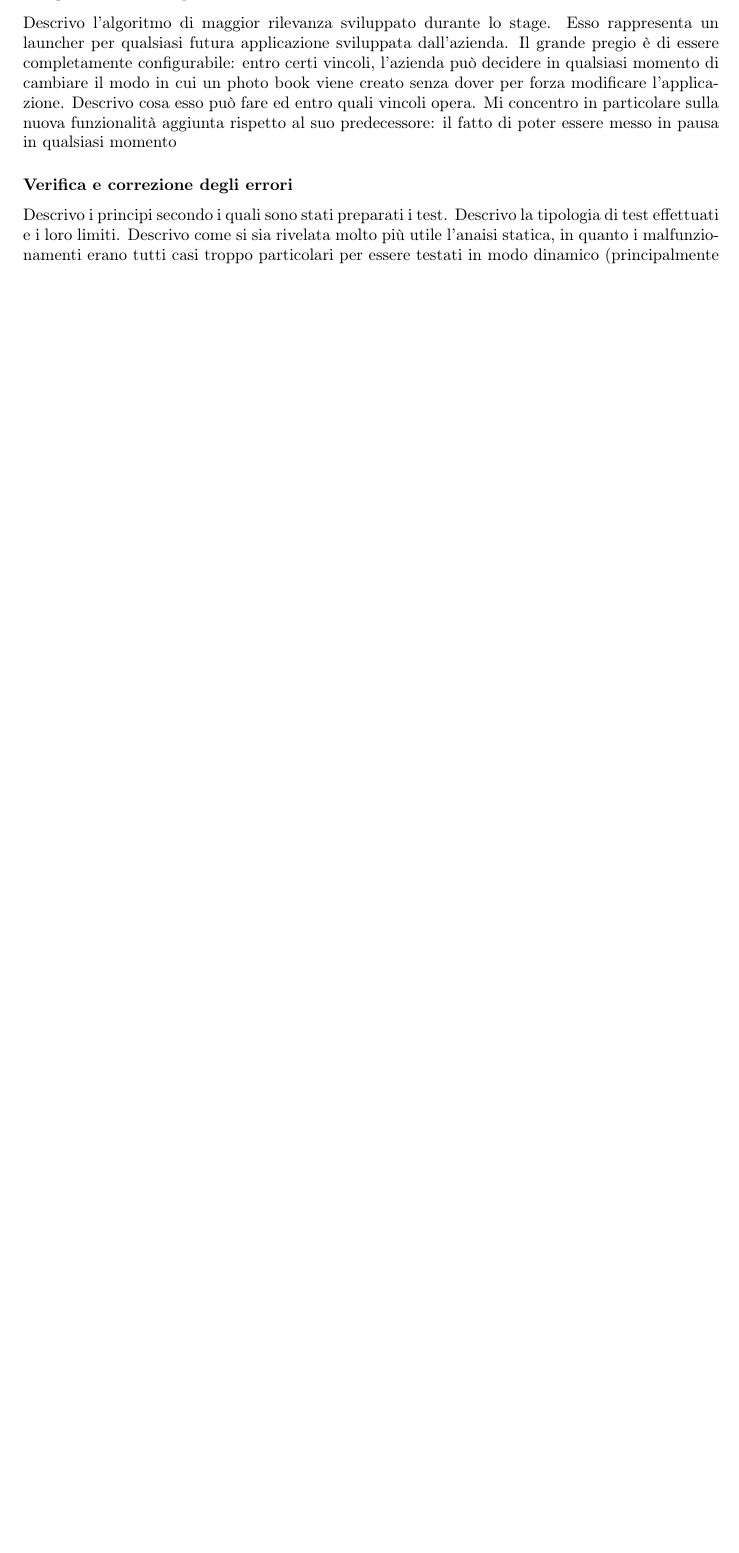
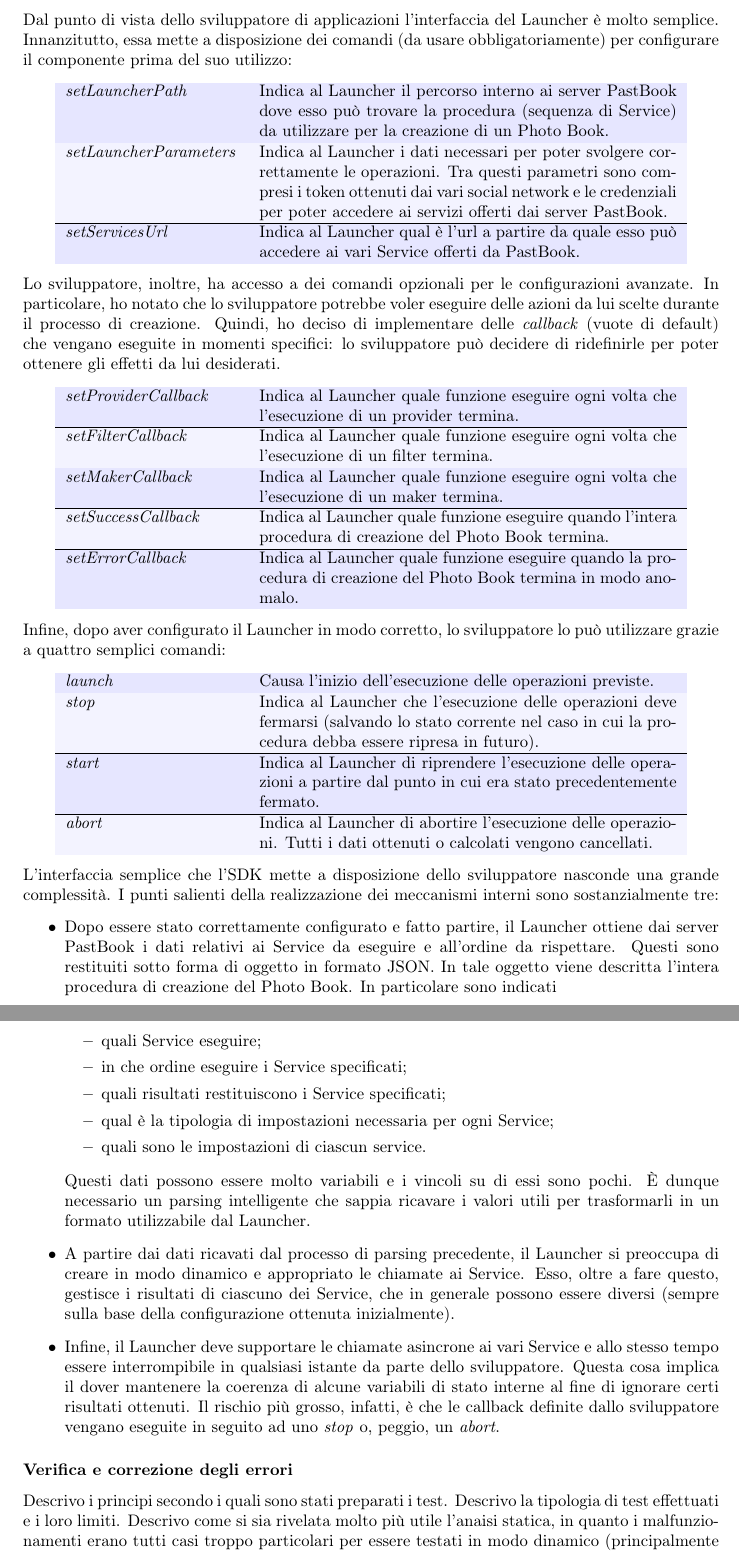
Before and after one commit to riccardobucco/bachelor_thesis, a LaTeX thesis (relazione/TeX/relazione.tex, which reads relazione/TeX/capitolo_3/capitolo_3.tex): part of page 39 of 46 before the commit and two parts of pages 40 and 41 of 48 after it, the two joined at a grey line, cut at the place of the change, the shorter picture padded with empty space. Compiled offline with pdfLaTeX.

Commit message:
aggiunta progettazione e implementazione del launcher capitolo 3

```diff
--- a/relazione/TeX/capitolo_3/capitolo_3.tex
+++ b/relazione/TeX/capitolo_3/capitolo_3.tex
@@ -493,9 +493,3 @@
 				Chiaramente il launcher deve disporre di tutte le necessarie autorizzazioni per poter svolgere le proprie funzioni.
 				Questo implica disporre dei token necessari per accedere ai vari social network e ai server PastBook.
 			\subsubsection{Progettazione e implementazione del Launcher}
-				Descrivo l'algoritmo di maggior rilevanza sviluppato durante lo stage. Esso rappresenta un launcher per qualsiasi
-				futura applicazione sviluppata dall'azienda. Il grande pregio è di essere completamente configurabile: entro certi
-				vincoli, l'azienda può decidere in qualsiasi momento di cambiare il modo in cui un photo book viene creato senza
-				dover per forza modificare l'applicazione. Descrivo cosa esso può fare ed entro quali vincoli opera. Mi concentro
-				in particolare sulla nuova funzionalità aggiunta rispetto al suo predecessore: il fatto di poter essere messo in
-				pausa in qualsiasi momento
@@ -502,3 +506,88 @@
+				Dal punto di vista dello sviluppatore di applicazioni l'interfaccia del Launcher è molto semplice. Innanzitutto, essa
+				mette a disposizione dei comandi (da usare obbligatoriamente) per configurare il componente prima del suo utilizzo:
+				\begin{center}
+					\rowcolors{1}{azzurro}{azzurro_chiaro}
+					\begin{tabular}[H]{p{0.25\textwidth} p{0.60\textwidth}}
+						\emph{setLauncherPath}		& Indica al Launcher il percorso interno ai server PastBook dove
+										  esso può trovare la procedura (sequenza di Service) da utilizzare
+										  per la creazione di un Photo Book.\\
+						\hline
+						\emph{setLauncherParameters}	& Indica al Launcher i dati necessari per poter svolgere
+										  correttamente le operazioni. Tra questi parametri sono compresi
+										  i token ottenuti dai vari social network e le credenziali per
+										  poter accedere ai servizi offerti dai server PastBook.\\
+						\hline
+						\emph{setServicesUrl}		& Indica al Launcher qual è l'url a partire da quale esso può
+										  accedere ai vari Service offerti da PastBook.\\
+					\end{tabular}
+				\end{center}
+				Lo sviluppatore, inoltre, ha accesso a dei comandi opzionali per le configurazioni avanzate. In particolare, ho
+				notato che lo sviluppatore potrebbe voler eseguire delle azioni da lui scelte durante il processo di creazione.
+				Quindi, ho deciso di implementare delle \emph{callback} (vuote di default) che vengano eseguite in momenti specifici:
+				lo sviluppatore può decidere di ridefinirle per poter ottenere gli effetti da lui desiderati.
+				\begin{center}
+					\rowcolors{1}{azzurro}{azzurro_chiaro}
+					\begin{tabular}[H]{p{0.25\textwidth} p{0.60\textwidth}}
+						\emph{setProviderCallback}	& Indica al Launcher quale funzione eseguire ogni volta che
+										  l'esecuzione di un provider termina.\\
+						\hline
+						\emph{setFilterCallback}	& Indica al Launcher quale funzione eseguire ogni volta che
+										  l'esecuzione di un filter termina.\\
+						\hline
+						\emph{setMakerCallback}		& Indica al Launcher quale funzione eseguire ogni volta che
+										  l'esecuzione di un maker termina.\\
+						\hline
+						\emph{setSuccessCallback}	& Indica al Launcher quale funzione eseguire quando l'intera
+										  procedura di creazione del Photo Book termina.\\
+						\hline
+						\emph{setErrorCallback}		& Indica al Launcher quale funzione eseguire quando la procedura di
+										  creazione del Photo Book termina in modo anomalo.\\
+					\end{tabular}
+				\end{center}
+				Infine, dopo aver configurato il Launcher in modo corretto, lo sviluppatore lo può utilizzare grazie a quattro
+				semplici comandi:
+				\begin{center}
+					\rowcolors{1}{azzurro}{azzurro_chiaro}
+					\begin{tabular}[H]{p{0.25\textwidth} p{0.60\textwidth}}
+						\emph{launch}			& Causa l'inizio dell'esecuzione delle operazioni previste.\\
+						\hline
+						\emph{stop}			& Indica al Launcher che l'esecuzione delle operazioni deve fermarsi
+										  (salvando lo stato corrente nel caso in cui la procedura debba
+										  essere ripresa in futuro).\\
+						\hline
+						\emph{start}			& Indica al Launcher di riprendere l'esecuzione delle operazioni a
+										  partire dal punto in cui era stato precedentemente fermato.\\
+						\hline
+						\emph{abort}			& Indica al Launcher di abortire l'esecuzione delle operazioni. Tutti
+										  i dati ottenuti o calcolati vengono cancellati.\\
+					\end{tabular}
+				\end{center}
+				L'interfaccia semplice che l'SDK mette a disposizione dello sviluppatore nasconde una grande complessità. I punti
+				salienti della realizzazione dei meccanismi interni sono sostanzialmente tre:
+				\begin{itemize}
+					\item Dopo essere stato correttamente configurato e fatto partire, il Launcher ottiene dai server PastBook i
+					dati relativi ai Service da eseguire e all'ordine da rispettare. Questi sono restituiti sotto forma di
+					oggetto in formato JSON. In tale oggetto viene descritta l'intera procedura di creazione del Photo Book.
+					In particolare sono indicati
+					\begin{itemize}
+						\item quali Service eseguire;
+						\item in che ordine eseguire i Service specificati;
+						\item quali risultati restituiscono i Service specificati;
+						\item qual è la tipologia di impostazioni necessaria per ogni Service;
+						\item quali sono le impostazioni di ciascun service.
+					\end{itemize}
+					Questi dati possono essere molto variabili e i vincoli su di essi sono pochi. È dunque necessario un parsing
+					intelligente che sappia ricavare i valori utili per trasformarli in un formato utilizzabile dal Launcher.
+					\item A partire dai dati ricavati dal processo di parsing precedente, il Launcher si preoccupa di creare in
+					modo dinamico e appropriato le chiamate ai Service. Esso, oltre a fare questo, gestisce i risultati di
+					ciascuno dei Service, che in generale possono essere diversi (sempre sulla base della configurazione
+					ottenuta inizialmente).
+					\item Infine, il Launcher deve supportare le chiamate asincrone ai vari Service e allo stesso tempo essere
+					interrompibile in qualsiasi istante da parte dello sviluppatore. Questa cosa implica il dover mantenere la
+					coerenza di alcune variabili di stato interne al fine di ignorare certi risultati ottenuti. Il rischio più
+					grosso, infatti, è che le callback definite dallo sviluppatore vengano eseguite in seguito ad uno
+					\emph{stop} o, peggio, un \emph{abort}.
+				\end{itemize}
 			\subsubsection{Verifica e correzione degli errori}
 				Descrivo i principi secondo i quali sono stati preparati i test. Descrivo la tipologia di test effettuati e i loro
 				limiti. Descrivo come si sia rivelata molto più utile l'anaisi statica, in quanto i malfunzionamenti erano tutti
```
Also changed, not shown: relazione/TeX/capitolo_3/capitolo_3.tex (10 more changed lines).
